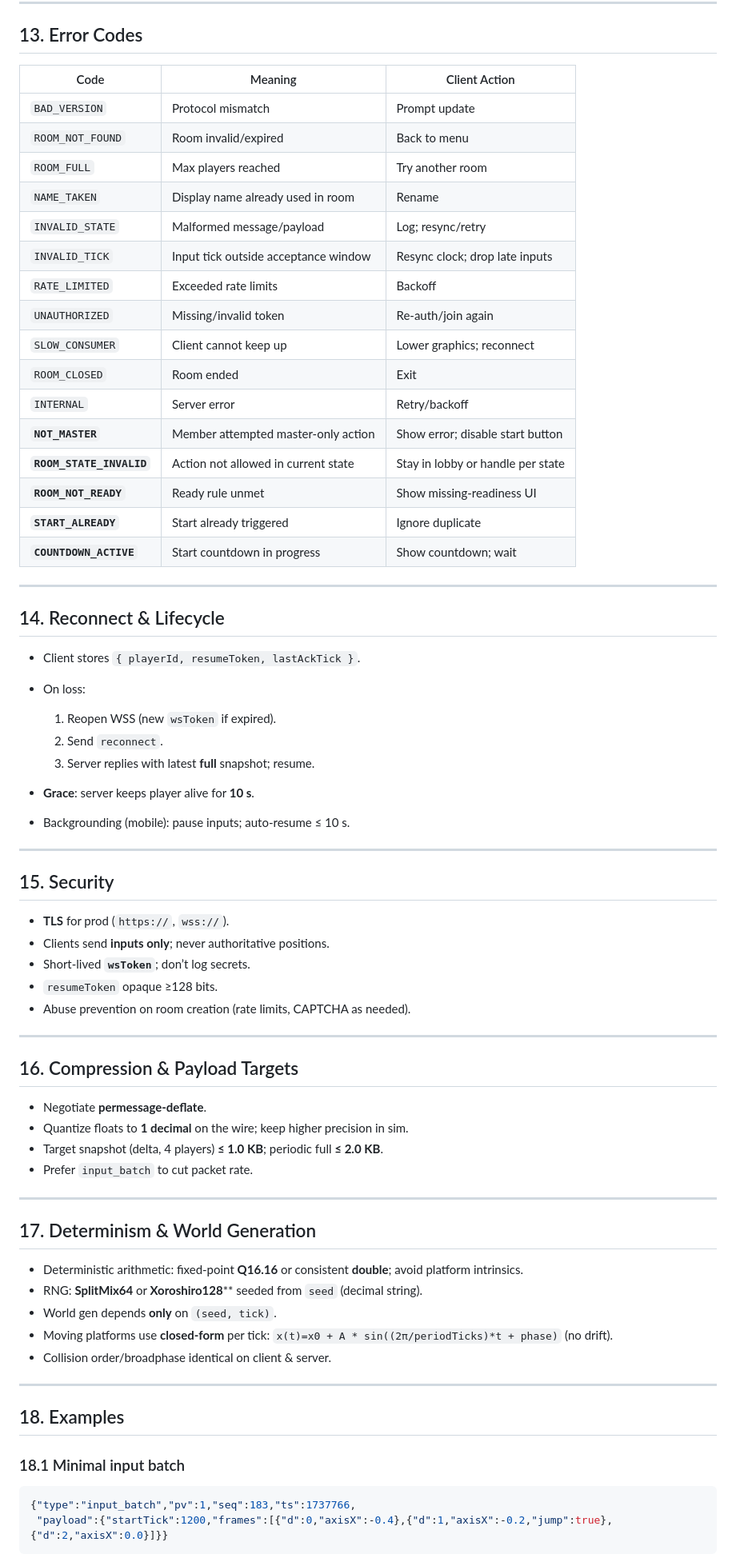
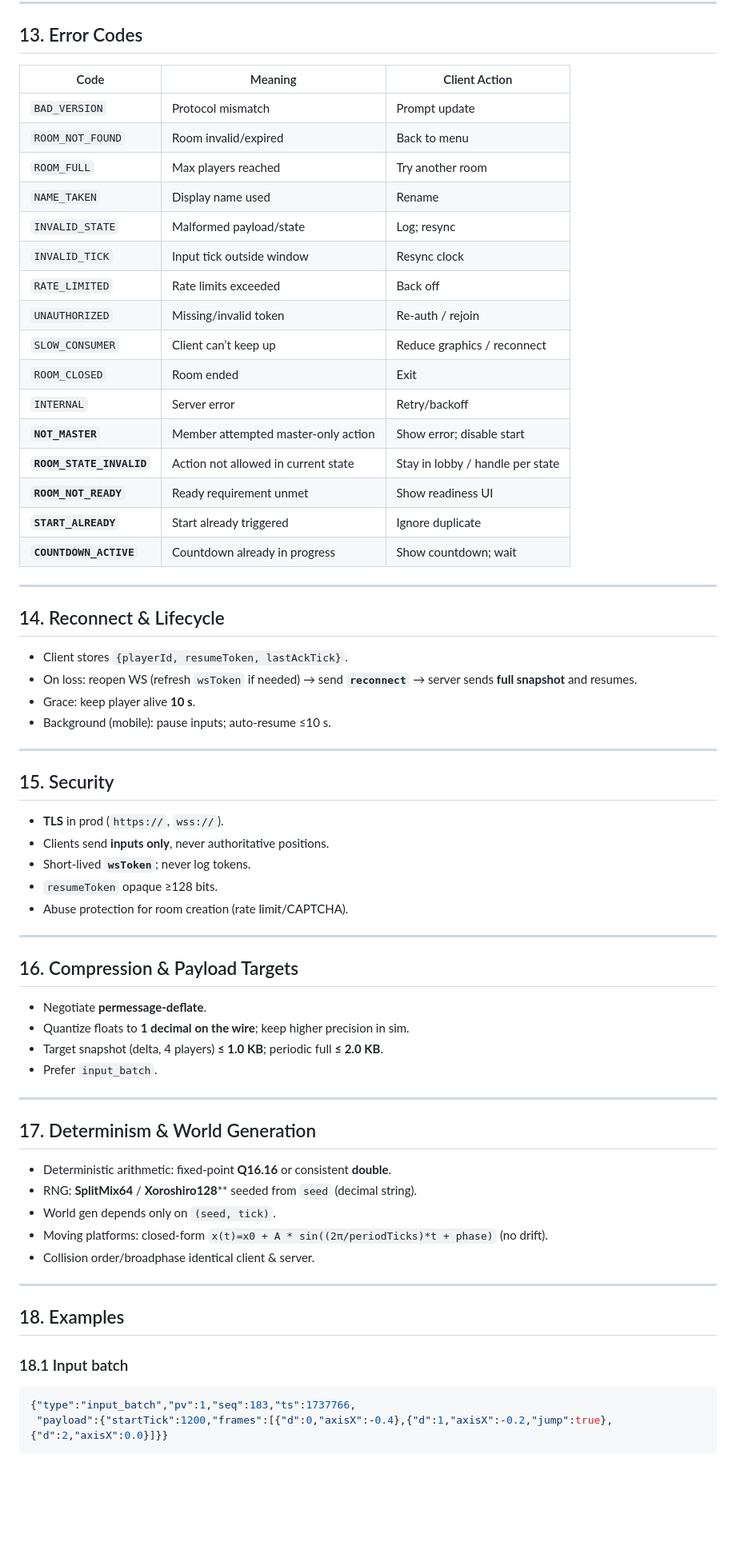
Before and after one commit to Jumping-Game/jumping-2d-web, a Markdown page: NETWORK_PROTOCOL.md, the part around the change printed below. Shown: that part at 80% size. Drawn GitHub-style; blank space fills up the shorter version.

````diff
--- a/NETWORK_PROTOCOL.md
+++ b/NETWORK_PROTOCOL.md
@@ -424,73 +349,69 @@ Frequency: 20–30 Hz; server accepts `tick` in window `[currentTick - maxRollba
 
 ## 13. Error Codes
 
-| Code                     | Meaning                              | Client Action                     |
-| ------------------------ | ------------------------------------ | --------------------------------- |
-| `BAD_VERSION`            | Protocol mismatch                    | Prompt update                     |
-| `ROOM_NOT_FOUND`         | Room invalid/expired                 | Back to menu                      |
-| `ROOM_FULL`              | Max players reached                  | Try another room                  |
-| `NAME_TAKEN`             | Display name already used in room    | Rename                            |
-| `INVALID_STATE`          | Malformed message/payload            | Log; resync/retry                 |
-| `INVALID_TICK`           | Input tick outside acceptance window | Resync clock; drop late inputs    |
-| `RATE_LIMITED`           | Exceeded rate limits                 | Backoff                           |
-| `UNAUTHORIZED`           | Missing/invalid token                | Re-auth/join again                |
-| `SLOW_CONSUMER`          | Client cannot keep up                | Lower graphics; reconnect         |
-| `ROOM_CLOSED`            | Room ended                           | Exit                              |
-| `INTERNAL`               | Server error                         | Retry/backoff                     |
-| **`NOT_MASTER`**         | Member attempted master-only action  | Show error; disable start button  |
-| **`ROOM_STATE_INVALID`** | Action not allowed in current state  | Stay in lobby or handle per state |
-| **`ROOM_NOT_READY`**     | Ready rule unmet                     | Show missing-readiness UI         |
-| **`START_ALREADY`**      | Start already triggered              | Ignore duplicate                  |
-| **`COUNTDOWN_ACTIVE`**   | Start countdown in progress          | Show countdown; wait              |
+| Code                     | Meaning                             | Client Action                    |
+| ------------------------ | ----------------------------------- | -------------------------------- |
+| `BAD_VERSION`            | Protocol mismatch                   | Prompt update                    |
+| `ROOM_NOT_FOUND`         | Room invalid/expired                | Back to menu                     |
+| `ROOM_FULL`              | Max players reached                 | Try another room                 |
+| `NAME_TAKEN`             | Display name used                   | Rename                           |
+| `INVALID_STATE`          | Malformed payload/state             | Log; resync                      |
+| `INVALID_TICK`           | Input tick outside window           | Resync clock                     |
+| `RATE_LIMITED`           | Rate limits exceeded                | Back off                         |
+| `UNAUTHORIZED`           | Missing/invalid token               | Re-auth / rejoin                 |
+| `SLOW_CONSUMER`          | Client can’t keep up                | Reduce graphics / reconnect      |
+| `ROOM_CLOSED`            | Room ended                          | Exit                             |
+| `INTERNAL`               | Server error                        | Retry/backoff                    |
+| **`NOT_MASTER`**         | Member attempted master-only action | Show error; disable start        |
+| **`ROOM_STATE_INVALID`** | Action not allowed in current state | Stay in lobby / handle per state |
+| **`ROOM_NOT_READY`**     | Ready requirement unmet             | Show readiness UI                |
+| **`START_ALREADY`**      | Start already triggered             | Ignore duplicate                 |
+| **`COUNTDOWN_ACTIVE`**   | Countdown already in progress       | Show countdown; wait             |
 
 ---
 
 ## 14. Reconnect & Lifecycle
 
-* Client stores `{ playerId, resumeToken, lastAckTick }`.
-* On loss:
-
-  1. Reopen WSS (new `wsToken` if expired).
-  2. Send `reconnect`.
-  3. Server replies with latest **full** snapshot; resume.
-* **Grace**: server keeps player alive for **10 s**.
-* Backgrounding (mobile): pause inputs; auto-resume ≤ 10 s.
+* Client stores `{playerId, resumeToken, lastAckTick}`.
+* On loss: reopen WS (refresh `wsToken` if needed) → send **`reconnect`** → server sends **full snapshot** and resumes.
+* Grace: keep player alive **10 s**.
+* Background (mobile): pause inputs; auto-resume ≤10 s.
 
 ---
 
 ## 15. Security
 
-* **TLS** for prod (`https://`, `wss://`).
-* Clients send **inputs only**; never authoritative positions.
-* Short-lived **`wsToken`**; don’t log secrets.
+* **TLS** in prod (`https://`, `wss://`).
+* Clients send **inputs only**, never authoritative positions.
+* Short-lived **`wsToken`**; never log tokens.
 * `resumeToken` opaque ≥128 bits.
-* Abuse prevention on room creation (rate limits, CAPTCHA as needed).
+* Abuse protection for room creation (rate limit/CAPTCHA).
 
 ---
 
 ## 16. Compression & Payload Targets
 
 * Negotiate **permessage-deflate**.
-* Quantize floats to **1 decimal** on the wire; keep higher precision in sim.
+* Quantize floats to **1 decimal** **on the wire**; keep higher precision in sim.
 * Target snapshot (delta, 4 players) **≤ 1.0 KB**; periodic full **≤ 2.0 KB**.
-* Prefer `input_batch` to cut packet rate.
+* Prefer `input_batch`.
 
 ---
 
 ## 17. Determinism & World Generation
 
-* Deterministic arithmetic: fixed-point **Q16.16** or consistent **double**; avoid platform intrinsics.
-* RNG: **SplitMix64** or **Xoroshiro128**** seeded from `seed` (decimal string).
-* World gen depends **only** on `(seed, tick)`.
-* Moving platforms use **closed-form** per tick:
+* Deterministic arithmetic: fixed-point **Q16.16** or consistent **double**.
+* RNG: **SplitMix64** / **Xoroshiro128**** seeded from `seed` (decimal string).
+* World gen depends only on `(seed, tick)`.
+* Moving platforms: closed-form
   `x(t)=x0 + A * sin((2π/periodTicks)*t + phase)` (no drift).
-* Collision order/broadphase identical on client & server.
+* Collision order/broadphase identical client & server.
 
 ---
 
 ## 18. Examples
 
-### 18.1 Minimal input batch
+### 18.1 Input batch
 
 ```json
 {"type":"input_batch","pv":1,"seq":183,"ts":1737766,
````
Also changed, not shown: other parts of NETWORK_PROTOCOL.md (+150 -229 lines).
